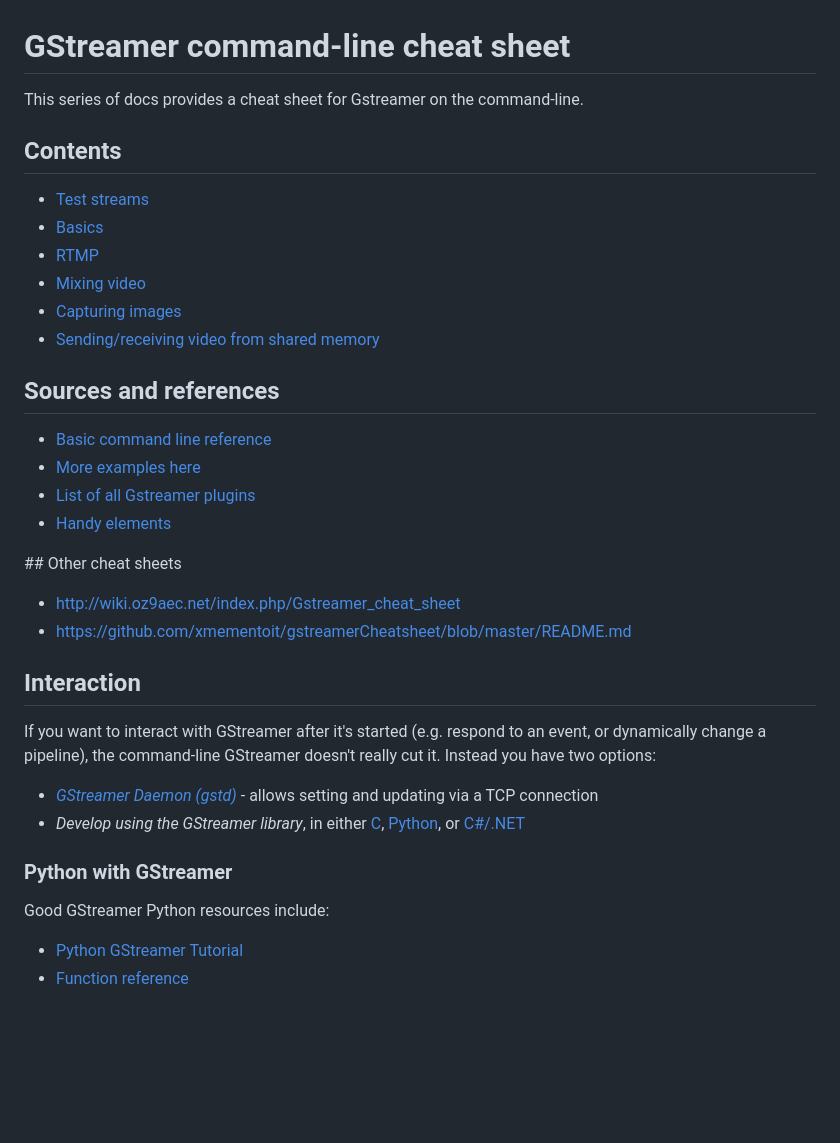
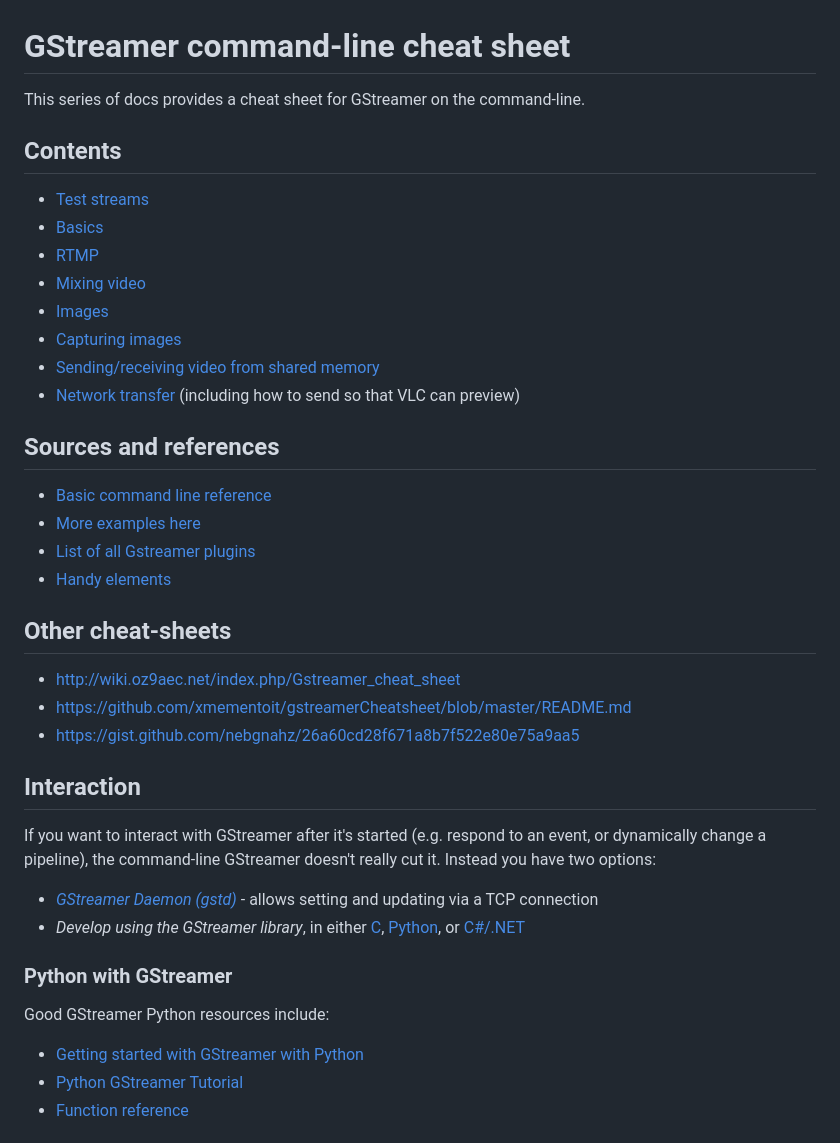
Before and after one commit to matthew1000/gstreamer-cheat-sheet, a Markdown page: README.md, the part around the change. Drawn GitHub-style; blank space fills up the shorter version.

Commit message:
Updates to memory transfer, RTMP, and images

```diff
--- a/README.md
+++ b/README.md
@@ -1,6 +1,6 @@
 # GStreamer command-line cheat sheet
 
-This series of docs provides a cheat sheet for Gstreamer on the command-line.
+This series of docs provides a cheat sheet for GStreamer on the command-line.
 
 ## Contents
 
@@ -8,8 +8,10 @@ This series of docs provides a cheat sheet for Gstreamer on the command-line.
 * [Basics](basics.md)
 * [RTMP](rtmp.md)
 * [Mixing video](mixing.md)
+* [Images](images.md)
 * [Capturing images](capturing_images.md)
 * [Sending/receiving video from shared memory](memory_transfer.md)
+* [Network transfer](network_transfer.md) (including how to send so that VLC can preview)
 
 ## Sources and references
 
@@ -18,10 +20,11 @@ This series of docs provides a cheat sheet for Gstreamer on the command-line.
 * [List of all Gstreamer plugins](https://gstreamer.freedesktop.org/documentation/plugins.html)
 * [Handy elements](https://gstreamer.freedesktop.org/documentation/tutorials/basic/handy-elements.html#uridecodebin)
 
-## Other cheat sheets
+## Other cheat-sheets
 
 * http://wiki.oz9aec.net/index.php/Gstreamer_cheat_sheet
 * https://github.com/xmementoit/gstreamerCheatsheet/blob/master/README.md
+* https://gist.github.com/nebgnahz/26a60cd28f671a8b7f522e80e75a9aa5
 
 ## Interaction
 
@@ -34,6 +37,7 @@ If you want to interact with GStreamer after it's started (e.g. respond to an ev
 
 Good GStreamer Python resources include:
 
+* [Getting started with GStreamer with Python](https://www.jonobacon.com/2006/08/28/getting-started-with-gstreamer-with-python/)
 * [Python GStreamer Tutorial](http://brettviren.github.io/pygst-tutorial-org/pygst-tutorial.html)
 * [Function reference](http://lazka.github.io/pgi-docs/#GstApp-1.0)
 
```
Also changed, not shown: images.md (added, +30 -0 lines), memory_transfer.md (+1 -1 lines), network_transfer.md (added, +163 -0 lines), rtmp.md (+22 -1 lines), images/imagefreeze_single.png (added), writing_to_files.md (added).
